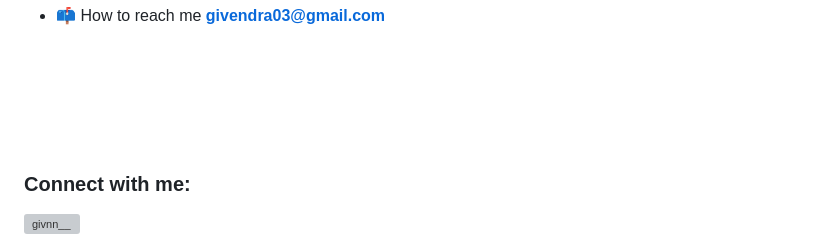
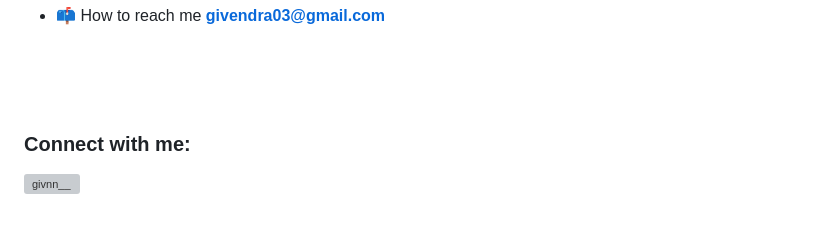
Before and after one commit to iamgiven/iamgiven, a Markdown page: README.md, the part around one of its changes. Rendered like a GitHub page; blank space fills up the shorter version; grey boxes are pictures that could not be loaded.

```diff
--- a/README.md
+++ b/README.md
@@ -13,7 +13,6 @@
 
 <p>ㅤㅤㅤㅤㅤㅤㅤㅤㅤㅤㅤㅤㅤㅤㅤ</p>
 <p>ㅤㅤㅤㅤㅤㅤㅤㅤㅤㅤㅤㅤㅤㅤㅤ</p>
-<p>ㅤㅤㅤㅤㅤㅤㅤㅤㅤㅤㅤㅤㅤㅤㅤ</p>
 
 <h3 align="left">Connect with me:</h3>
 <p align="left">
```
Also changed, not shown: other parts of README.md (+3 -0 lines).
